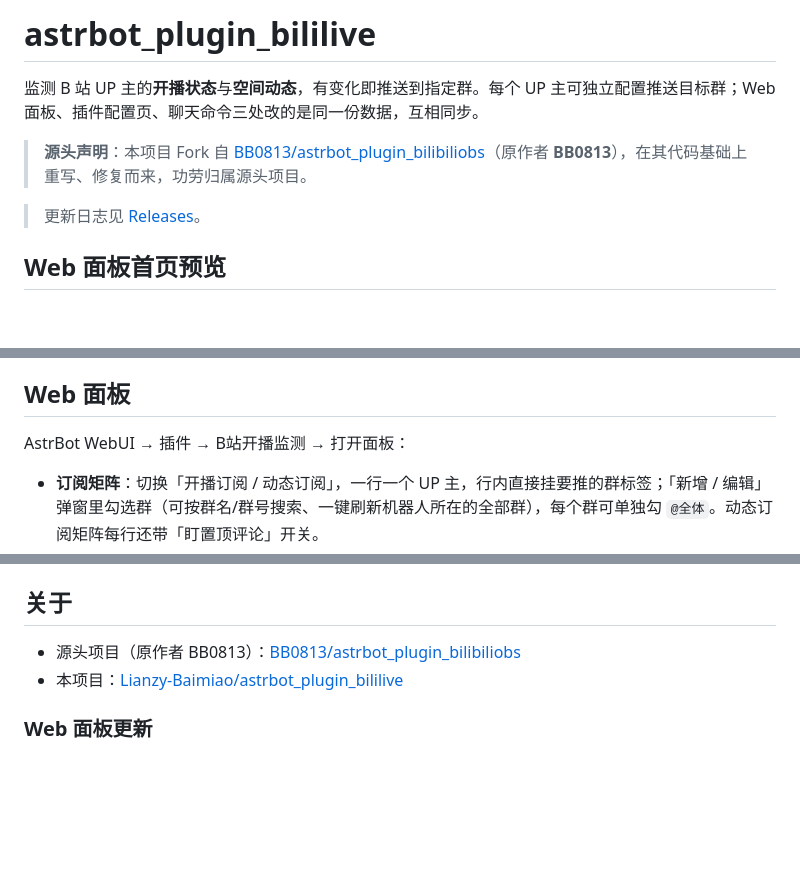
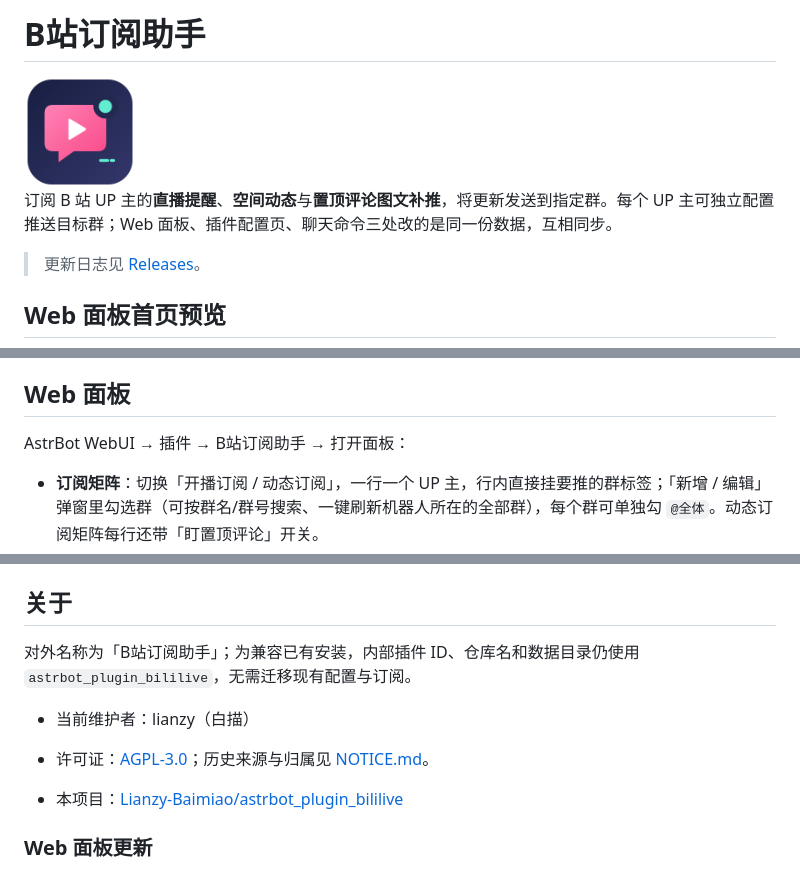
Before and after one commit to Lianzy-Baimiao/astrbot_plugin_bililive, a Markdown page: README.md, 3 parts joined by grey strips. Rendered like a GitHub page; pictures changed too: logo.png; blank space fills up the shorter version.

Commit message:
feat: B站订阅助手品牌更新与盯梢时长配置 v2.4.5
新增 Web 盯梢窗口设置与校验；更新名称、维护者与原创图标，保留 AGPL 和来源说明；内嵌侧栏 SVG，修复独立资源加载失败。

Co-Authored-By: OpenAI Codex <noreply@openai.com>

```diff
--- a/README.md
+++ b/README.md
@@ -1,8 +1,9 @@
-# astrbot_plugin_bililive
+# B站订阅助手
 
-监测 B 站 UP 主的**开播状态**与**空间动态**，有变化即推送到指定群。每个 UP 主可独立配置推送目标群；Web 面板、插件配置页、聊天命令三处改的是同一份数据，互相同步。
+<img src="logo.png" alt="B站订阅助手图标" width="112" height="112">
 
-> **源头声明**：本项目 Fork 自 [BB0813/astrbot_plugin_bilibiliobs](https://github.com/BB0813/astrbot_plugin_bilibiliobs)（原作者 **BB0813**），在其代码基础上重写、修复而来，功劳归属源头项目。
+订阅 B 站 UP 主的**直播提醒**、**空间动态**与**置顶评论图文补推**，将更新发送到指定群。每个 UP 主可独立配置推送目标群；Web 面板、插件配置页、聊天命令三处改的是同一份数据，互相同步。
+
 
 > 更新日志见 [Releases](https://github.com/Lianzy-Baimiao/astrbot_plugin_bililive/releases)。
 
@@ -54,7 +55,7 @@
 
 ## Web 面板
 
-AstrBot WebUI → 插件 → B站开播监测 → 打开面板：
+AstrBot WebUI → 插件 → B站订阅助手 → 打开面板：
 
 - **订阅矩阵**：切换「开播订阅 / 动态订阅」，一行一个 UP 主，行内直接挂要推的群标签；「新增 / 编辑」弹窗里勾选群（可按群名/群号搜索、一键刷新机器人所在的全部群），每个群可单独勾 `@全体`。动态订阅矩阵每行还带「盯置顶评论」开关。
 - **按群通知开关**：开播 / 关播 / 动态三列，改即保存，等价于群里 `/开启通知`、`/关闭通知`。
@@ -201,7 +203,11 @@ python tests/test_groups.py            # 群名解析/缓存
 
 ## 关于
 
-- 源头项目（原作者 BB0813）：[BB0813/astrbot_plugin_bilibiliobs](https://github.com/BB0813/astrbot_plugin_bilibiliobs)
+对外名称为「B站订阅助手」；为兼容已有安装，内部插件 ID、仓库名和数据目录仍使用 `astrbot_plugin_bililive`，无需迁移现有配置与订阅。
+
+- 当前维护者：lianzy（白描）
+- 许可证：[AGPL-3.0](LICENSE)；历史来源与归属见 [NOTICE.md](NOTICE.md)。
+
 - 本项目：[Lianzy-Baimiao/astrbot_plugin_bililive](https://github.com/Lianzy-Baimiao/astrbot_plugin_bililive)
 
 
```
Also changed, not shown: other parts of README.md (+1 -0 lines), NOTICE.md (added, +13 -0 lines), 13 other files.
